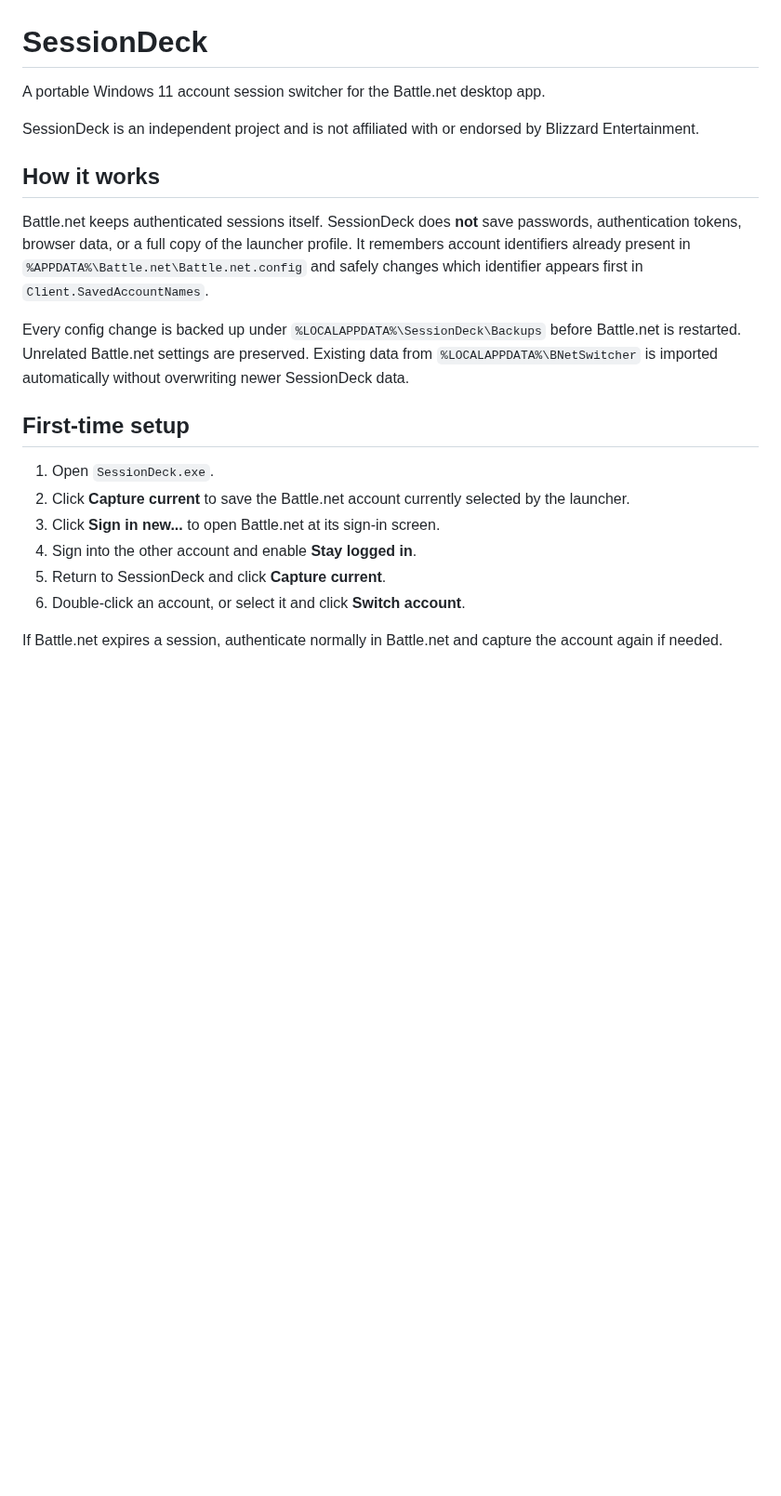
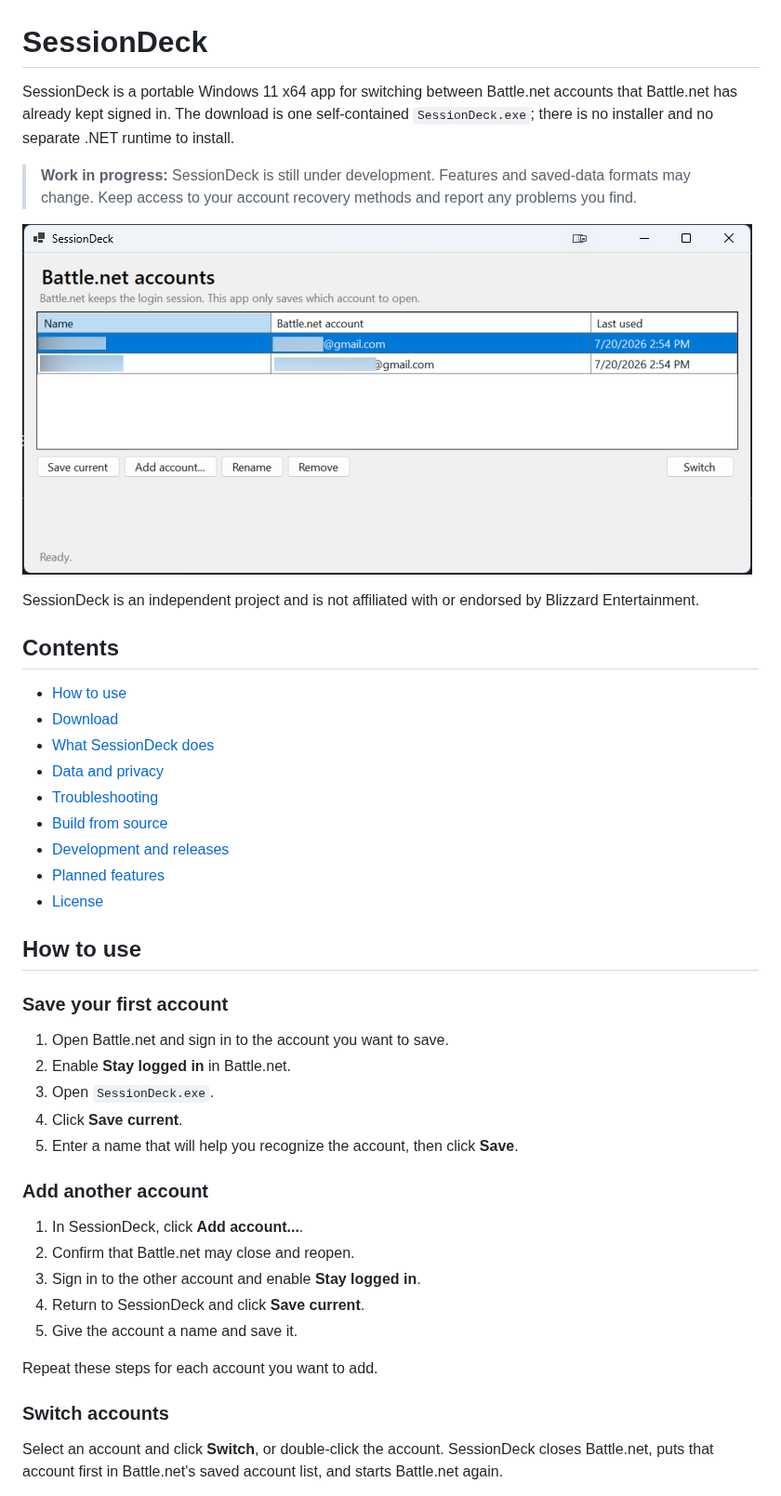
Before and after one commit to slatkisasa/sessiondeck, a Markdown page: README.md, the part around one of its changes. Shown at 93% size. GitHub-like rendering; pictures changed too: docs/images/sessiondeck.png (added); blank space fills up the shorter version.

```diff
--- a/README.md
+++ b/README.md
@@ -1,22 +1,46 @@
 # SessionDeck
 
-A portable Windows 11 account session switcher for the Battle.net desktop app.
+SessionDeck is a portable Windows 11 x64 app for switching between Battle.net accounts that Battle.net has already kept signed in. The download is one self-contained `SessionDeck.exe`; there is no installer and no separate .NET runtime to install.
+
+> **Work in progress:** SessionDeck is still under development. Features and saved-data formats may change. Keep access to your account recovery methods and report any problems you find.
+
+![SessionDeck account list](docs/images/sessiondeck.png)
 
 SessionDeck is an independent project and is not affiliated with or endorsed by Blizzard Entertainment.
 
-## How it works
+## Contents
 
-Battle.net keeps authenticated sessions itself. SessionDeck does **not** save passwords, authentication tokens, browser data, or a full copy of the launcher profile. It remembers account identifiers already present in `%APPDATA%\Battle.net\Battle.net.config` and safely changes which identifier appears first in `Client.SavedAccountNames`.
+- [How to use](#how-to-use)
+- [Download](#download)
+- [What SessionDeck does](#what-sessiondeck-does)
+- [Data and privacy](#data-and-privacy)
+- [Troubleshooting](#troubleshooting)
+- [Build from source](#build-from-source)
+- [Development and releases](#development-and-releases)
+- [Planned features](TODO.md)
+- [License](#license)
 
-Every config change is backed up under `%LOCALAPPDATA%\SessionDeck\Backups` before Battle.net is restarted. Unrelated Battle.net settings are preserved. Existing data from `%LOCALAPPDATA%\BNetSwitcher` is imported automatically without overwriting newer SessionDeck data.
+## How to use
 
-## First-time setup
+### Save your first account
 
-1. Open `SessionDeck.exe`.
-2. Click **Capture current** to save the Battle.net account currently selected by the launcher.
-3. Click **Sign in new...** to open Battle.net at its sign-in screen.
-4. Sign into the other account and enable **Stay logged in**.
-5. Return to SessionDeck and click **Capture current**.
-6. Double-click an account, or select it and click **Switch account**.
+1. Open Battle.net and sign in to the account you want to save.
+2. Enable **Stay logged in** in Battle.net.
+3. Open `SessionDeck.exe`.
+4. Click **Save current**.
+5. Enter a name that will help you recognize the account, then click **Save**.
 
-If Battle.net expires a session, authenticate normally in Battle.net and capture the account again if needed.
+### Add another account
+
+1. In SessionDeck, click **Add account...**.
+2. Confirm that Battle.net may close and reopen.
+3. Sign in to the other account and enable **Stay logged in**.
+4. Return to SessionDeck and click **Save current**.
+5. Give the account a name and save it.
+
+Repeat these steps for each account you want to add.
+
+### Switch accounts
+
+Select an account and click **Switch**, or double-click the account. SessionDeck closes Battle.net, puts that account first in Battle.net's saved account list, and starts Battle.net again.
+
```
Also changed, not shown: other parts of README.md (+57 -15 lines), TODO.md (added, +33 -0 lines).
